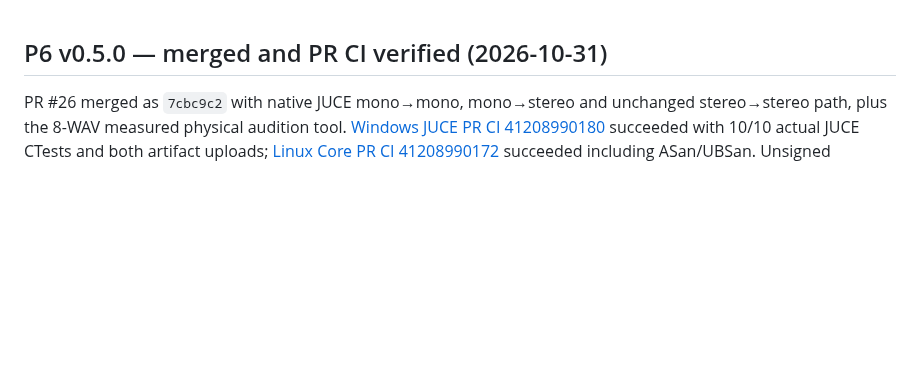
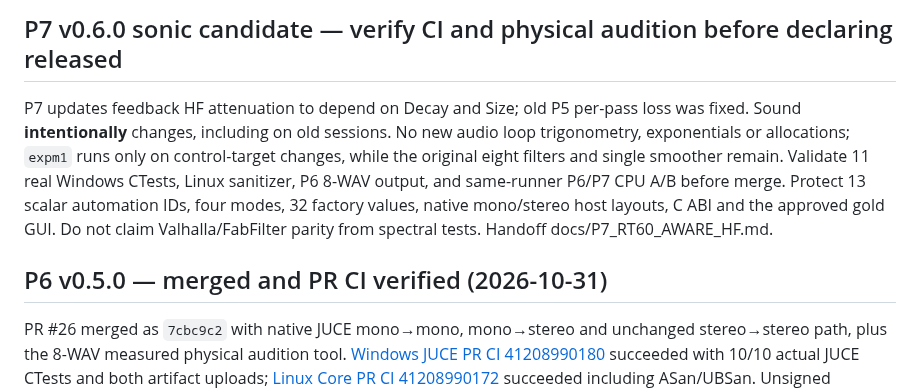
Before and after one commit to masarray/arsonverb, a Markdown page: AGENTS.md, the part around the change. GitHub-like rendering; blank space fills up the shorter version.

Commit message:
docs(P7): record sonic-change contract and pending CI gates

```diff
--- a/AGENTS.md
+++ b/AGENTS.md
@@ -1,3 +1,7 @@
+## P7 v0.6.0 sonic candidate — verify CI and physical audition before declaring released
+
+P7 updates feedback HF attenuation to depend on Decay and Size; old P5 per-pass loss was fixed. Sound **intentionally** changes, including on old sessions. No new audio loop trigonometry, exponentials or allocations; `expm1` runs only on control-target changes, while the original eight filters and single smoother remain. Validate 11 real Windows CTests, Linux sanitizer, P6 8-WAV output, and same-runner P6/P7 CPU A/B before merge. Protect 13 scalar automation IDs, four modes, 32 factory values, native mono/stereo host layouts, C ABI and the approved gold GUI. Do not claim Valhalla/FabFilter parity from spectral tests. Handoff docs/P7_RT60_AWARE_HF.md.
+
 ## P6 v0.5.0 — merged and PR CI verified (2026-10-31)
 
 PR #26 merged as `7cbc9c2` with native JUCE mono→mono, mono→stereo and unchanged stereo→stereo path, plus the 8-WAV measured physical audition tool. [Windows JUCE PR CI 41208990180](https://github.com/masarray/arsonverb/actions/runs/41208990180) succeeded with 10/10 actual JUCE CTests and both artifact uploads; [Linux Core PR CI 41208990172](https://github.com/masarray/arsonverb/actions/runs/41208990172) succeeded including ASan/UBSan. Unsigned Windows VST3/Standalone artifact ID 13045452835; P6 sonic audition artifact ID 13045597649 (7-day retention). P6 does not alter the sound-processing core, original 13 scalar host IDs, appended algorithm ID, 32 presets, gold GUI, or C ABI. Real workstation listening/mono AUX routing, pluginval, physical ASIO p99/xruns and distribution licence remain **OPEN**. Do not claim global sonic parity. Details: docs/P6_PHYSICAL_AUDITION.md.
```
